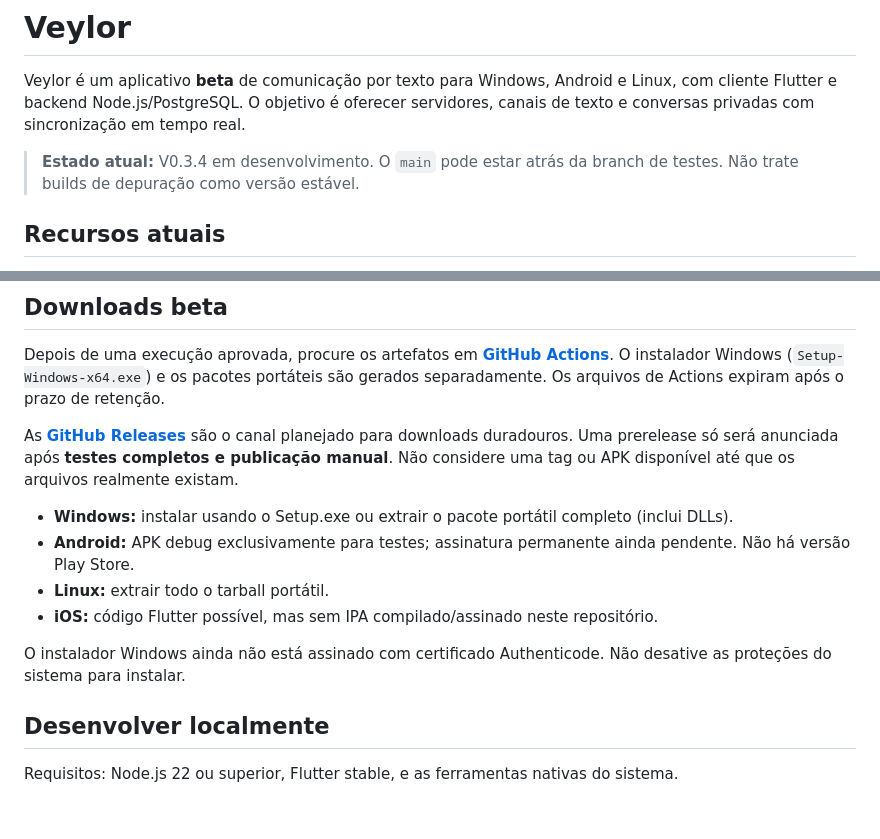
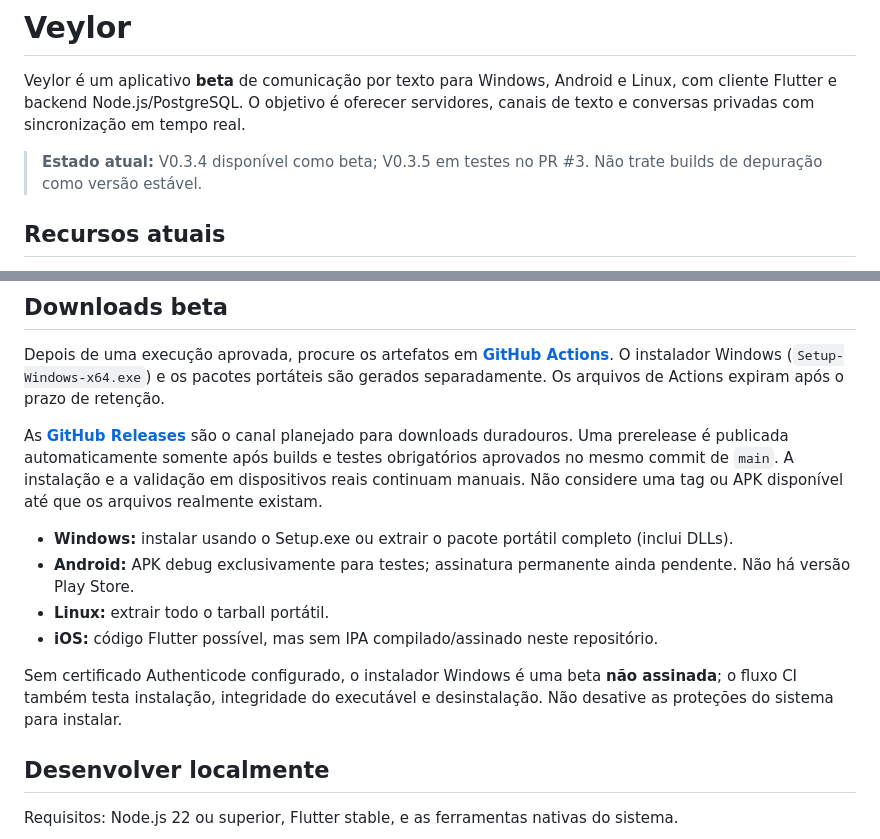
Before and after one commit to night02/discord2, a Markdown page: README.md, 2 parts joined by grey strips. Rendered like a GitHub page; blank space fills up the shorter version.

Commit message:
docs: clarify unsigned Windows beta and release validation for v0.3.5

```diff
--- a/README.md
+++ b/README.md
@@ -2,7 +2,7 @@
 
 Veylor é um aplicativo **beta** de comunicação por texto para Windows, Android e Linux, com cliente Flutter e backend Node.js/PostgreSQL. O objetivo é oferecer servidores, canais de texto e conversas privadas com sincronização em tempo real.
 
-> **Estado atual:** V0.3.4 em desenvolvimento. O `main` pode estar atrás da branch de testes. Não trate builds de depuração como versão estável.
+> **Estado atual:** V0.3.4 disponível como beta; V0.3.5 em testes no PR #3. Não trate builds de depuração como versão estável.
 
 ## Recursos atuais
 
@@ -20,14 +20,14 @@ Veylor é um aplicativo **beta** de comunicação por texto para Windows, Androi
 
 Depois de uma execução aprovada, procure os artefatos em **[GitHub Actions](https://github.com/night02/discord2/actions)**. O instalador Windows (`Setup-Windows-x64.exe`) e os pacotes portáteis são gerados separadamente. Os arquivos de Actions expiram após o prazo de retenção.
 
-As **[GitHub Releases](https://github.com/night02/discord2/releases)** são o canal planejado para downloads duradouros. Uma prerelease só será anunciada após **testes completos e publicação manual**. Não considere uma tag ou APK disponível até que os arquivos realmente existam.
+As **[GitHub Releases](https://github.com/night02/discord2/releases)** são o canal planejado para downloads duradouros. Uma prerelease é publicada automaticamente somente após builds e testes obrigatórios aprovados no mesmo commit de `main`. A instalação e a validação em dispositivos reais continuam manuais. Não considere uma tag ou APK disponível até que os arquivos realmente existam.
 
 - **Windows:** instalar usando o Setup.exe ou extrair o pacote portátil completo (inclui DLLs).
 - **Android:** APK debug exclusivamente para testes; assinatura permanente ainda pendente. Não há versão Play Store.
 - **Linux:** extrair todo o tarball portátil.
 - **iOS:** código Flutter possível, mas sem IPA compilado/assinado neste repositório.
 
-O instalador Windows ainda não está assinado com certificado Authenticode. Não desative as proteções do sistema para instalar.
+Sem certificado Authenticode configurado, o instalador Windows é uma beta **não assinada**; o fluxo CI também testa instalação, integridade do executável e desinstalação. Não desative as proteções do sistema para instalar.
 
 ## Desenvolver localmente
 
```
